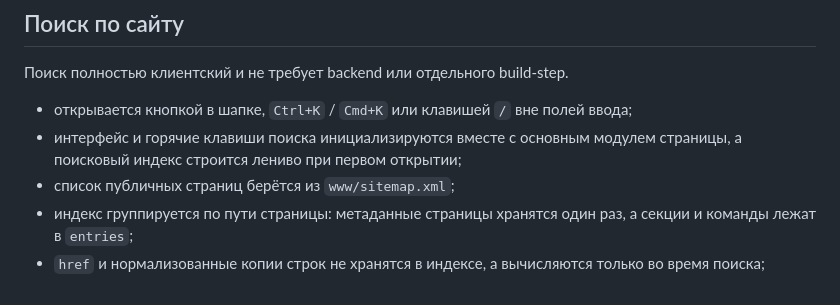
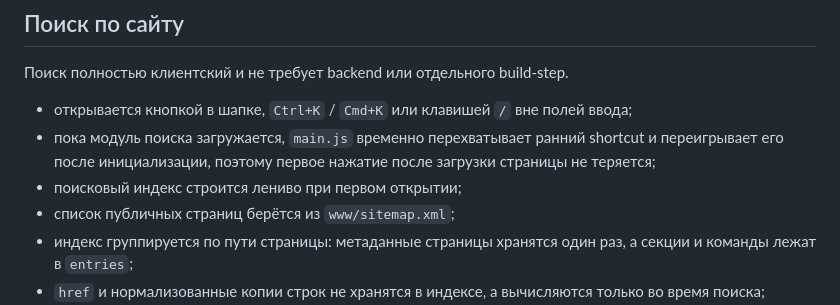
Before and after one commit to ai-development-harness/website, a Markdown page: README.md, the part around the change. Rendered like a GitHub page.

Commit message:
docs: описать bootstrap поиска без гонки

```diff
--- a/README.md
+++ b/README.md
@@ -30,7 +30,8 @@ yarn dev
 Поиск полностью клиентский и не требует backend или отдельного build-step.
 
 - открывается кнопкой в шапке, `Ctrl+K` / `Cmd+K` или клавишей `/` вне полей ввода;
-- интерфейс и горячие клавиши поиска инициализируются вместе с основным модулем страницы, а поисковый индекс строится лениво при первом открытии;
+- пока модуль поиска загружается, `main.js` временно перехватывает ранний shortcut и переигрывает его после инициализации, поэтому первое нажатие после загрузки страницы не теряется;
+- поисковый индекс строится лениво при первом открытии;
 - список публичных страниц берётся из `www/sitemap.xml`;
 - индекс группируется по пути страницы: метаданные страницы хранятся один раз, а секции и команды лежат в `entries`;
 - `href` и нормализованные копии строк не хранятся в индексе, а вычисляются только во время поиска;
```
